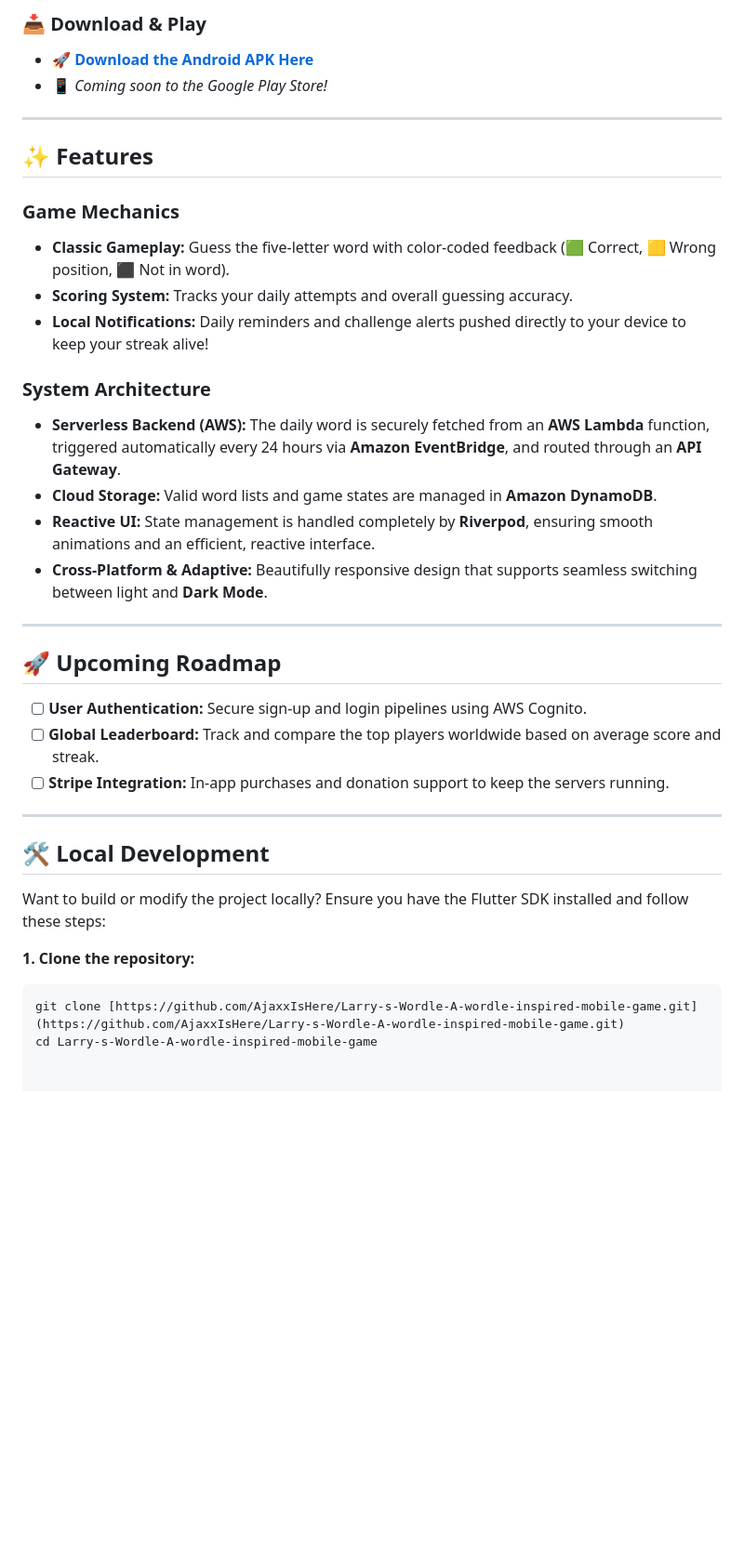
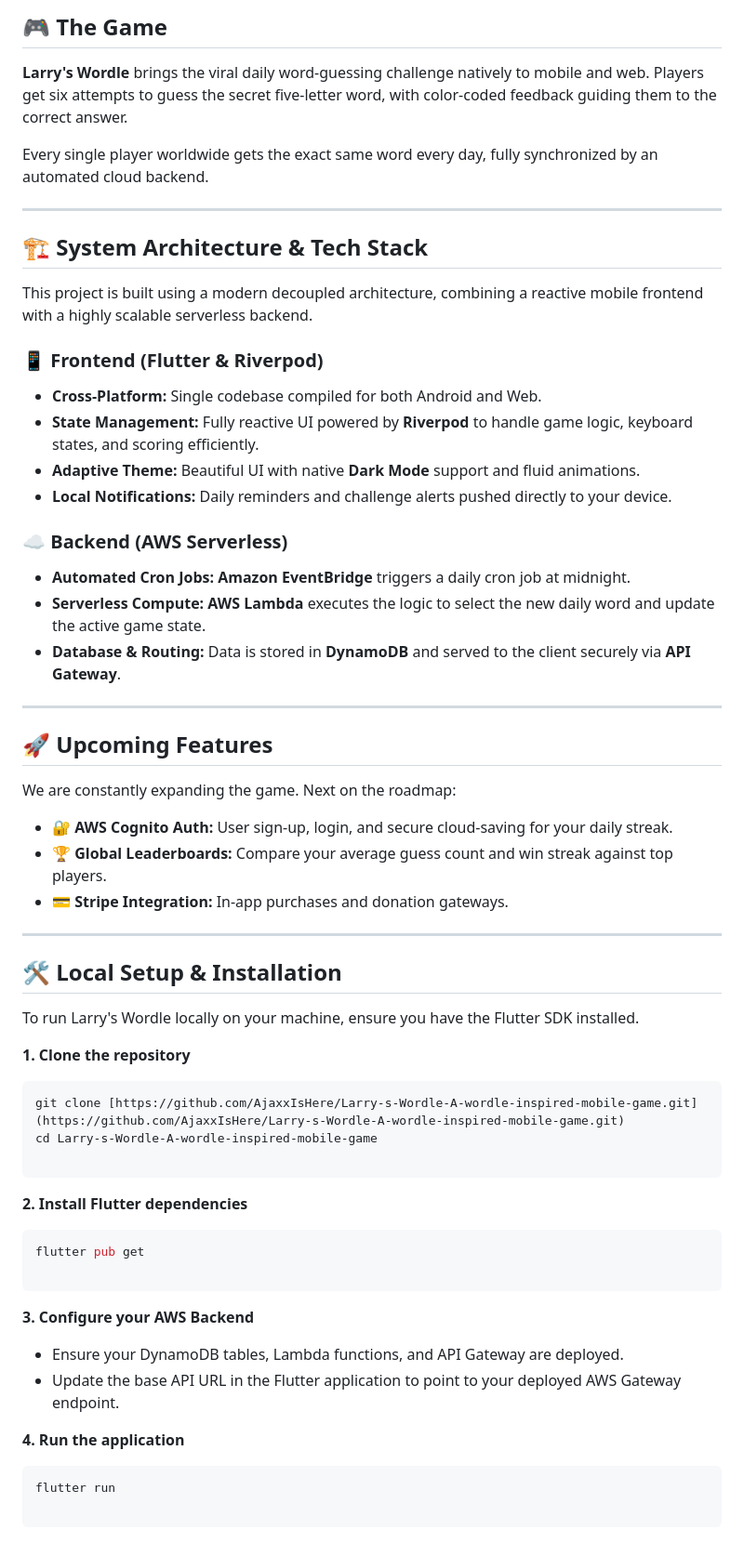
Before and after one commit to AjaxxIsHere/Larry-s-Wordle-A-wordle-inspired-mobile-game, a Markdown page: README.md, the part around one of its changes. Shown at 93% size. Drawn GitHub-style; blank space fills up the shorter version.

````diff
--- a/README.md
+++ b/README.md
@@ -18,37 +21,64 @@ Designed for both mobile and web, the application features a highly responsive U
 
-### 📥 Download & Play
-* 🚀 **[Download the Android APK Here](https://drive.google.com/uc?export=download&id=1dq8AhOxZu4l5by8WaAXgb9OZuVb4mSd_)**
-* 📱 *Coming soon to the Google Play Store!*
+<br>
+
+## 🎮 The Game
+**Larry's Wordle** brings the viral daily word-guessing challenge natively to mobile and web. Players get six attempts to guess the secret five-letter word, with color-coded feedback guiding them to the correct answer.
+
+Every single player worldwide gets the exact same word every day, fully synchronized by an automated cloud backend.
 
 ---
 
-## ✨ Features
+## 🏗️ System Architecture & Tech Stack
 
-### Game Mechanics
-* **Classic Gameplay:** Guess the five-letter word with color-coded feedback (🟩 Correct, 🟨 Wrong position, ⬛ Not in word).
-* **Scoring System:** Tracks your daily attempts and overall guessing accuracy.
-* **Local Notifications:** Daily reminders and challenge alerts pushed directly to your device to keep your streak alive!
+This project is built using a modern decoupled architecture, combining a reactive mobile frontend with a highly scalable serverless backend.
 
-### System Architecture
-* **Serverless Backend (AWS):** The daily word is securely fetched from an **AWS Lambda** function, triggered automatically every 24 hours via **Amazon EventBridge**, and routed through an **API Gateway**.
-* **Cloud Storage:** Valid word lists and game states are managed in **Amazon DynamoDB**.
-* **Reactive UI:** State management is handled completely by **Riverpod**, ensuring smooth animations and an efficient, reactive interface.
-* **Cross-Platform & Adaptive:** Beautifully responsive design that supports seamless switching between light and **Dark Mode**.
+### 📱 Frontend (Flutter & Riverpod)
+* **Cross-Platform:** Single codebase compiled for both Android and Web.
+* **State Management:** Fully reactive UI powered by **Riverpod** to handle game logic, keyboard states, and scoring efficiently.
+* **Adaptive Theme:** Beautiful UI with native **Dark Mode** support and fluid animations.
+* **Local Notifications:** Daily reminders and challenge alerts pushed directly to your device.
+
+### ☁️ Backend (AWS Serverless)
+* **Automated Cron Jobs:** **Amazon EventBridge** triggers a daily cron job at midnight.
+* **Serverless Compute:** **AWS Lambda** executes the logic to select the new daily word and update the active game state.
+* **Database & Routing:** Data is stored in **DynamoDB** and served to the client securely via **API Gateway**.
 
 ---
 
-## 🚀 Upcoming Roadmap
-- [ ] **User Authentication:** Secure sign-up and login pipelines using AWS Cognito.
-- [ ] **Global Leaderboard:** Track and compare the top players worldwide based on average score and streak.
-- [ ] **Stripe Integration:** In-app purchases and donation support to keep the servers running.
+## 🚀 Upcoming Features
+We are constantly expanding the game. Next on the roadmap:
+- 🔐 **AWS Cognito Auth:** User sign-up, login, and secure cloud-saving for your daily streak.
+- 🏆 **Global Leaderboards:** Compare your average guess count and win streak against top players.
+- 💳 **Stripe Integration:** In-app purchases and donation gateways.
 
 ---
 
-## 🛠️ Local Development
+## 🛠️ Local Setup & Installation
 
-Want to build or modify the project locally? Ensure you have the Flutter SDK installed and follow these steps:
+To run Larry's Wordle locally on your machine, ensure you have the Flutter SDK installed.
 
-**1. Clone the repository:**
+**1. Clone the repository**
 ```bash
 git clone [https://github.com/AjaxxIsHere/Larry-s-Wordle-A-wordle-inspired-mobile-game.git](https://github.com/AjaxxIsHere/Larry-s-Wordle-A-wordle-inspired-mobile-game.git)
 cd Larry-s-Wordle-A-wordle-inspired-mobile-game
+
+```
+
+**2. Install Flutter dependencies**
+
+```bash
+flutter pub get
+
+```
+
+**3. Configure your AWS Backend**
+
+* Ensure your DynamoDB tables, Lambda functions, and API Gateway are deployed.
+* Update the base API URL in the Flutter application to point to your deployed AWS Gateway endpoint.
+
+**4. Run the application**
+
+```bash
+flutter run
+
+```
````
Also changed, not shown: other parts of README.md (+13 -10 lines).
